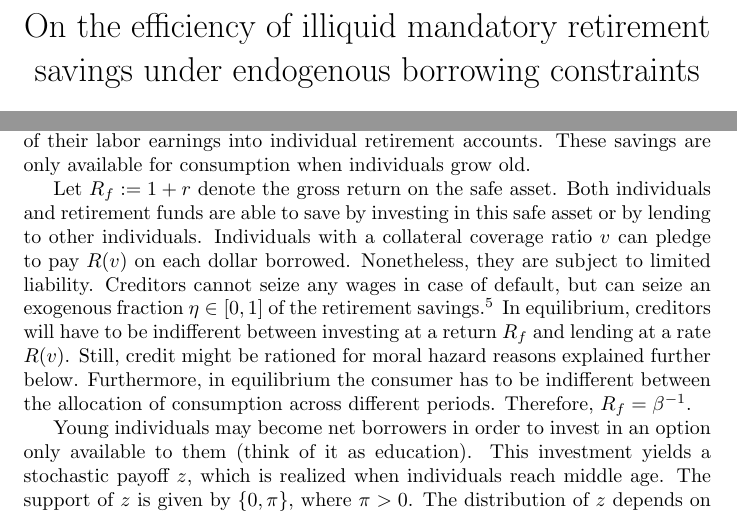
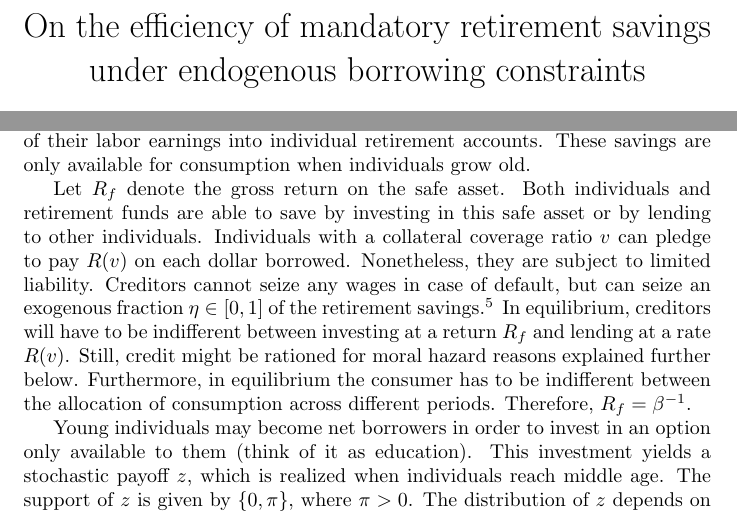
Before and after one commit to oliverpardo1979/Endogenous-borrowing-constraints-03, a LaTeX paper (main.tex): two parts of pages 1 and 2 of 8, joined at a grey line, cut so that both start at the same text. Compiled offline with pdfLaTeX.

Commit message:
Small changes

```diff
--- a/main.tex
+++ b/main.tex
@@ -45,7 +45,7 @@ connection/.style={thick, dotted},
 
 \begin{document}
 
-\title{On the efficiency of illiquid mandatory retirement savings under endogenous borrowing constraints}
+\title{On the efficiency of mandatory retirement savings under endogenous borrowing constraints}
 \date{June 2026}
 
 \author{
@@ -85,7 +85,7 @@ $$c_y + \beta c_m + \beta^{2}c_o$$
 
 Individuals work while they are not old, supplying labor inelastically. The probability for a young individual of having labor earnings below $w_y$ is given by $G(w_y)$, where the support of $G$ is $[0,w_+]$ and where $w_+$ is positive. Conditional on a realization $w_y$, the probability of earning $w_m$ or less at middle age is $H(w_m|w_y)$. Individuals at age $i\in\{y,m\}$ are obliged to save a fraction $\tau_i\in[0,1)$ of their labor earnings into individual retirement accounts. These savings are only available for consumption when individuals grow old.
 
-Let $R_f:=1+r$ denote the gross return on the safe asset. Both individuals and retirement funds are able to save by investing in this safe asset or by lending to other individuals. Individuals with a collateral coverage ratio $v$ can pledge to pay $R(v)$ on each dollar borrowed. Nonetheless, they are subject to limited liability. Creditors cannot seize any wages in case of default, but can seize an exogenous fraction $\eta\in[0,1]$ of the retirement savings.\footnote{See \cite{Geanakoplos2010} and \cite{Simsek2013b} for an analysis of collateralized loans.}
+Let $R_f$ denote the gross return on the safe asset. Both individuals and retirement funds are able to save by investing in this safe asset or by lending to other individuals. Individuals with a collateral coverage ratio $v$ can pledge to pay $R(v)$ on each dollar borrowed. Nonetheless, they are subject to limited liability. Creditors cannot seize any wages in case of default, but can seize an exogenous fraction $\eta\in[0,1]$ of the retirement savings.\footnote{See \cite{Geanakoplos2010} and \cite{Simsek2013b} for an analysis of collateralized loans.}
  In equilibrium, creditors will have to be indifferent between investing at a return $R_f$ and lending at a rate $R(v)$. Still, credit might be rationed for moral hazard reasons explained further below. Furthermore, in equilibrium the consumer has to be indifferent between the allocation of consumption across different periods. Therefore, $R_f = \beta^{-1}$.
 
 Young individuals may become net borrowers in order to invest in an option only available to them (think of it as education). This investment yields a stochastic payoff $z$, which is realized when individuals reach middle age. The support of $z$ is given by $\{0,\pi\}$, where $\pi>0$. The distribution of $z$ depends on the investment done at young age, which is denoted by $x$. A chance of earning $\pi$ requires an investment of at least $F>0$. Still, there is a chance $\epsilon\in(0,1)$ of failing to achieve a payoff $\pi$.
```
